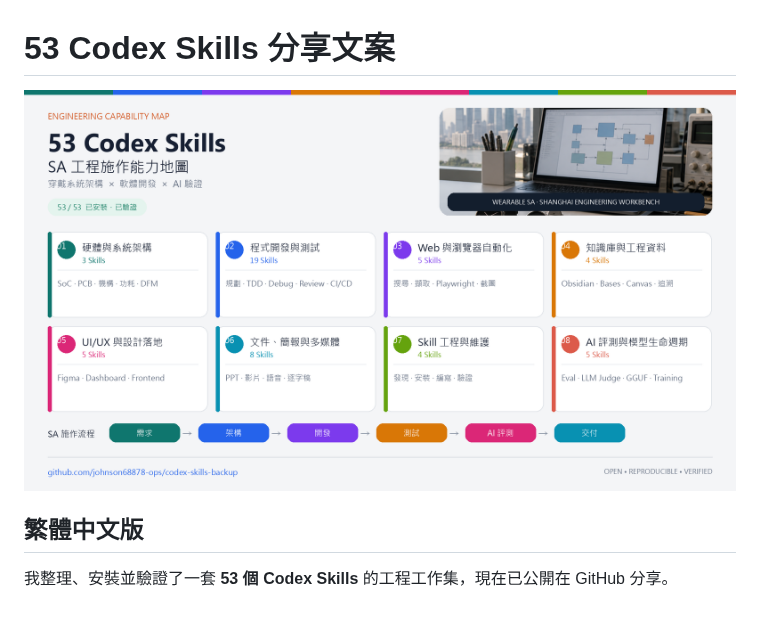
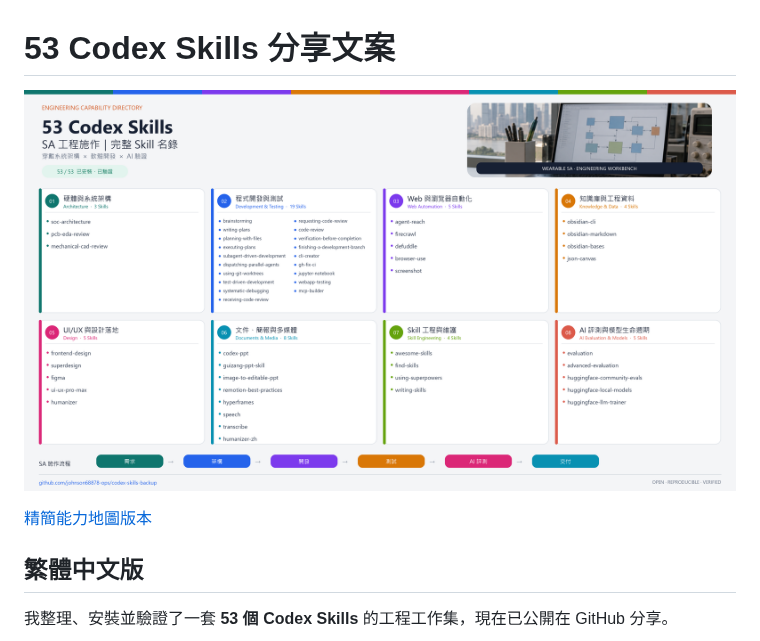
Before and after one commit to johnson68878-ops/codex-skills-backup, a Markdown page: docs/SHARE.zh-TW.md, the part around the change. GitHub-like rendering; pictures changed too: docs/assets/53-codex-skills-complete-directory.png (added); blank space fills up the shorter version.

Commit message:
docs: add complete 53 Skills directory graphic

```diff
--- a/docs/SHARE.zh-TW.md
+++ b/docs/SHARE.zh-TW.md
@@ -1,6 +1,8 @@
 # 53 Codex Skills 分享文案
 
-![53 Codex Skills — SA 工程施作能力地圖](assets/53-codex-skills-sa-infographic.png)
+![53 Codex Skills — SA 工程施作完整名錄](assets/53-codex-skills-complete-directory.png)
+
+[精簡能力地圖版本](assets/53-codex-skills-sa-infographic.png)
 
 ## 繁體中文版
 
```
Also changed, not shown: README.md (+3 -1 lines), 1 other file.
